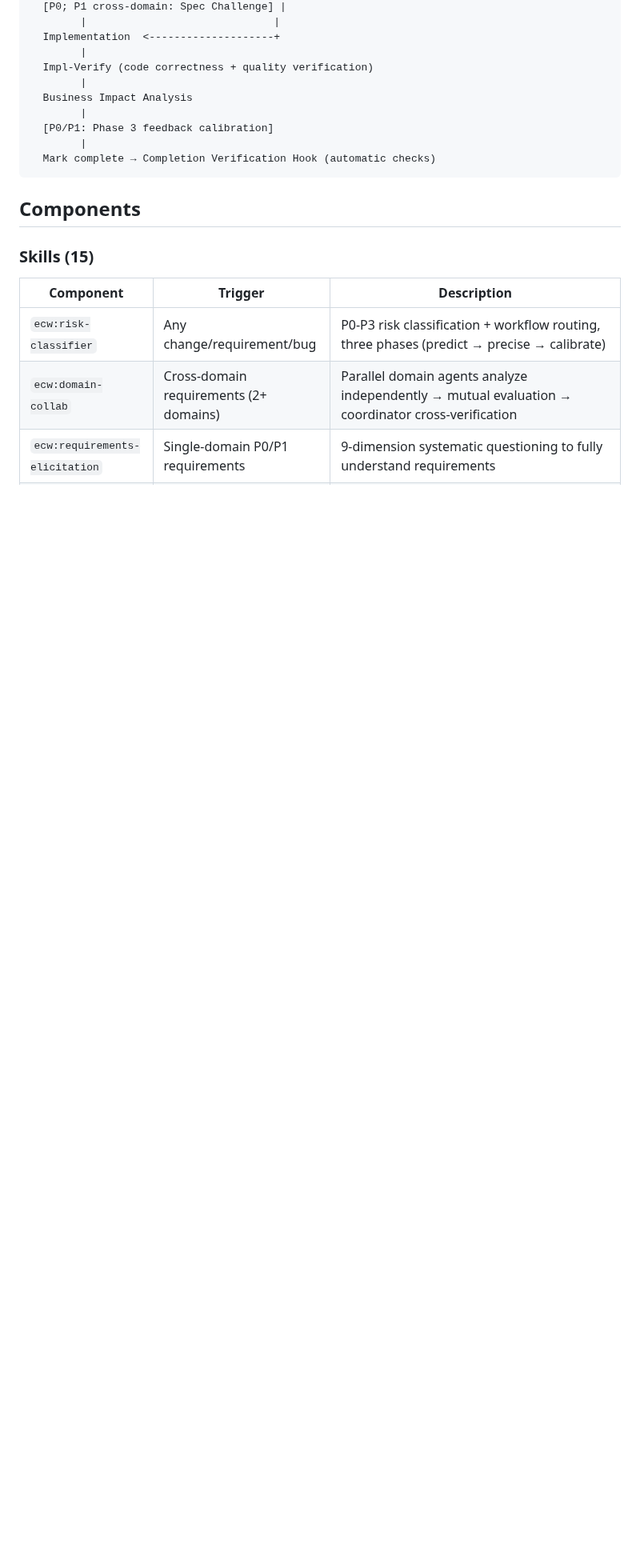
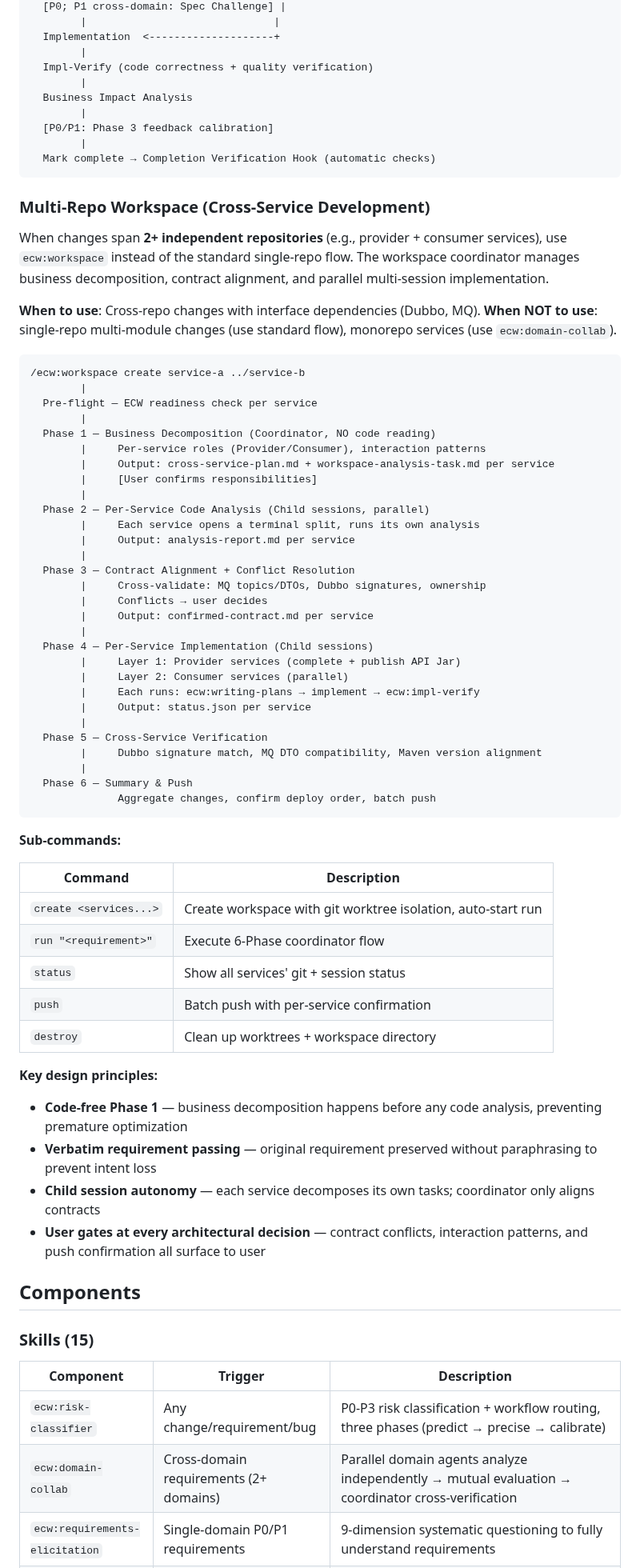
Before and after one commit to Aimeerrhythm/enterprise-change-workflow, a Markdown page: README.md, the part around the change. Shown at 80% size. GitHub-like rendering; blank space fills up the shorter version.

Commit message:
docs: add workspace workflow section to README
Co-Authored-By: Claude Opus 4.6 (1M context) <noreply@anthropic.com>

````diff
--- a/README.md
+++ b/README.md
@@ -88,6 +88,60 @@ User proposes requirement / change / bug
         |
   Mark complete → Completion Verification Hook (automatic checks)
 ```
+
+### Multi-Repo Workspace (Cross-Service Development)
+
+When changes span **2+ independent repositories** (e.g., provider + consumer services), use `ecw:workspace` instead of the standard single-repo flow. The workspace coordinator manages business decomposition, contract alignment, and parallel multi-session implementation.
+
+**When to use**: Cross-repo changes with interface dependencies (Dubbo, MQ). **When NOT to use**: single-repo multi-module changes (use standard flow), monorepo services (use `ecw:domain-collab`).
+
+```
+/ecw:workspace create service-a ../service-b
+        |
+  Pre-flight — ECW readiness check per service
+        |
+  Phase 1 — Business Decomposition (Coordinator, NO code reading)
+        |     Per-service roles (Provider/Consumer), interaction patterns
+        |     Output: cross-service-plan.md + workspace-analysis-task.md per service
+        |     [User confirms responsibilities]
+        |
+  Phase 2 — Per-Service Code Analysis (Child sessions, parallel)
+        |     Each service opens a terminal split, runs its own analysis
+        |     Output: analysis-report.md per service
+        |
+  Phase 3 — Contract Alignment + Conflict Resolution
+        |     Cross-validate: MQ topics/DTOs, Dubbo signatures, ownership
+        |     Conflicts → user decides
+        |     Output: confirmed-contract.md per service
+        |
+  Phase 4 — Per-Service Implementation (Child sessions)
+        |     Layer 1: Provider services (complete + publish API Jar)
+        |     Layer 2: Consumer services (parallel)
+        |     Each runs: ecw:writing-plans → implement → ecw:impl-verify
+        |     Output: status.json per service
+        |
+  Phase 5 — Cross-Service Verification
+        |     Dubbo signature match, MQ DTO compatibility, Maven version alignment
+        |
+  Phase 6 — Summary & Push
+              Aggregate changes, confirm deploy order, batch push
+```
+
+**Sub-commands:**
+
+| Command | Description |
+|---------|-------------|
+| `create <services...>` | Create workspace with git worktree isolation, auto-start run |
+| `run "<requirement>"` | Execute 6-Phase coordinator flow |
+| `status` | Show all services' git + session status |
+| `push` | Batch push with per-service confirmation |
+| `destroy` | Clean up worktrees + workspace directory |
+
+**Key design principles:**
+- **Code-free Phase 1** — business decomposition happens before any code analysis, preventing premature optimization
+- **Verbatim requirement passing** — original requirement preserved without paraphrasing to prevent intent loss
+- **Child session autonomy** — each service decomposes its own tasks; coordinator only aligns contracts
+- **User gates at every architectural decision** — contract conflicts, interaction patterns, and push confirmation all surface to user
 
 ## Components
 
````
Also changed, not shown: README.zh-CN.md (+54 -0 lines).
